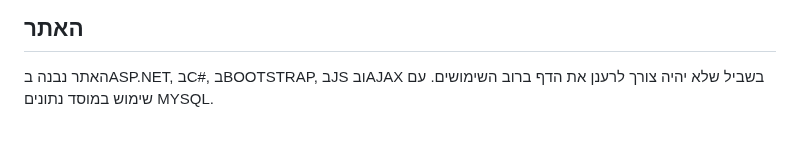
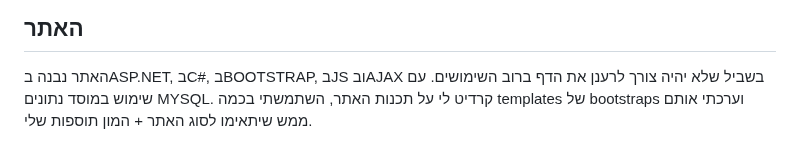
Before and after one commit to NavehVH/Psychowords, a Markdown page: README.md, the part around the change. Drawn GitHub-style.

```diff
--- a/README.md
+++ b/README.md
@@ -41,3 +41,4 @@
 ## האתר
 האתר נבנה בASP.NET, בC#, בBOOTSTRAP, בJS ובAJAX בשביל שלא יהיה צורך לרענן את הדף ברוב השימושים.
 עם שימוש במוסד נתונים MYSQL.
+קרדיט לי על תכנות האתר, השתמשתי בכמה templates של bootstraps וערכתי אותם ממש שיתאימו לסוג האתר + המון תוספות שלי.
```
